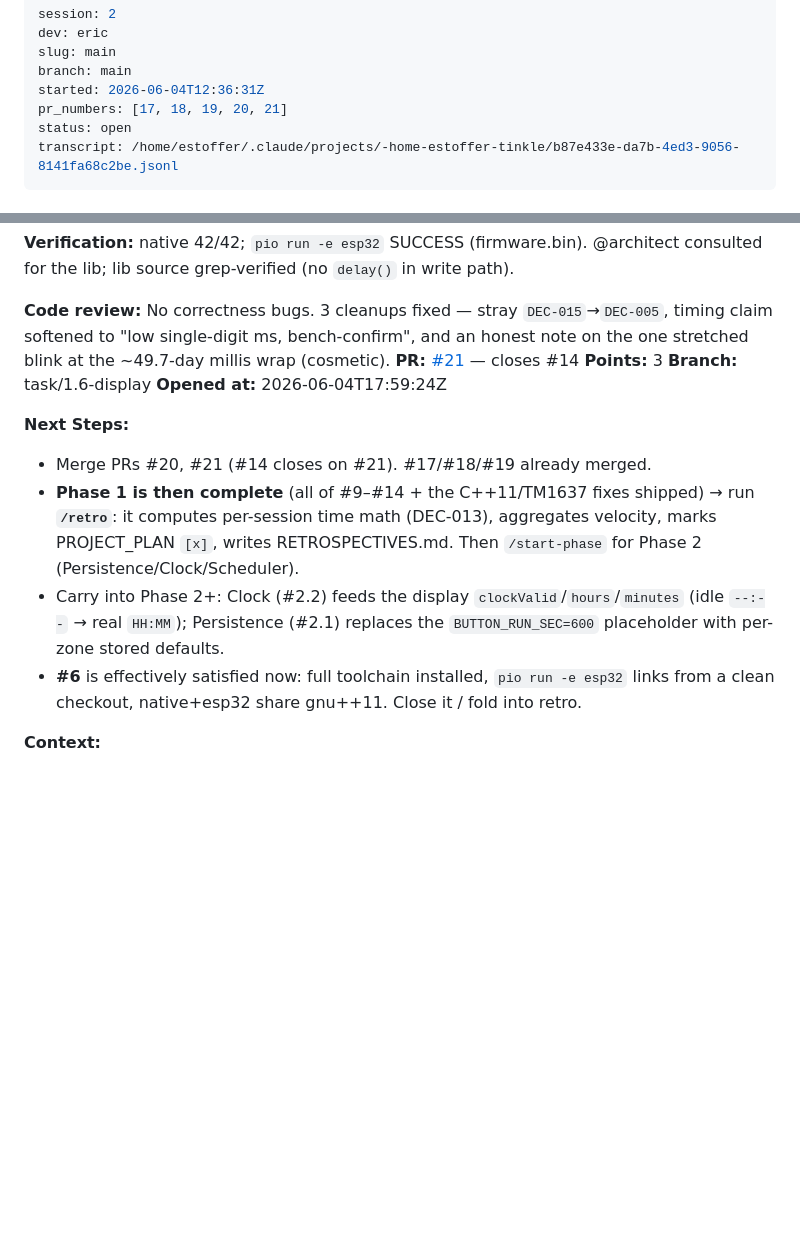
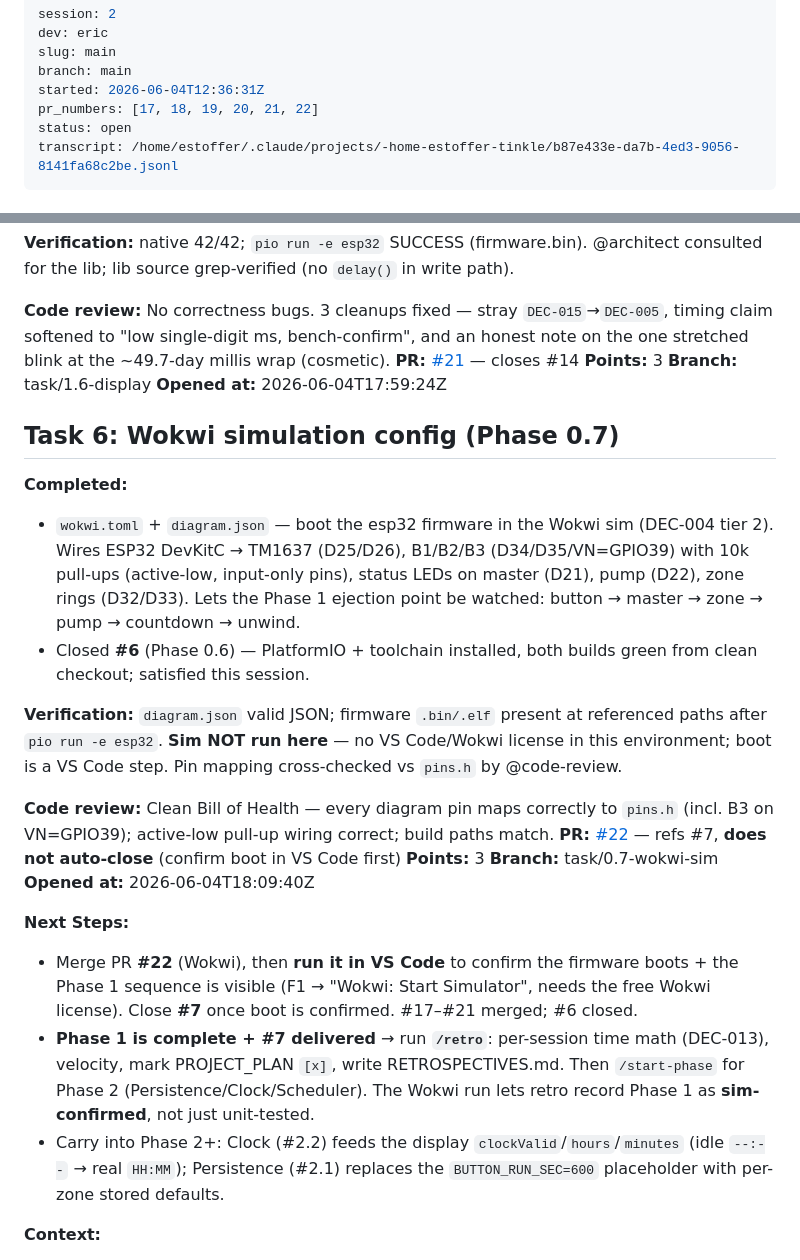
Before and after one commit to mobiustripper42/tinkle, a Markdown page: sessions/2026-06-04-0836-eric-main.md, 2 parts joined by grey strips. Drawn GitHub-style; blank space fills up the shorter version.

Commit message:
Session 2 — log Task 6 (PR #22, Wokwi) + close #6

```diff
--- a/sessions/2026-06-04-0836-eric-main.md
+++ b/sessions/2026-06-04-0836-eric-main.md
@@ -4,7 +4,7 @@ dev: eric
 slug: main
 branch: main
 started: 2026-06-04T12:36:31Z
-pr_numbers: [17, 18, 19, 20, 21]
+pr_numbers: [17, 18, 19, 20, 21, 22]
 status: open
 transcript: /home/estoffer/.claude/projects/-home-estoffer-tinkle/b87e433e-da7b-4ed3-9056-8141fa68c2be.jsonl
 ---
@@ -89,11 +89,24 @@ transcript: /home/estoffer/.claude/projects/-home-estoffer-tinkle/b87e433e-da7b-
 **Branch:** task/1.6-display
 **Opened at:** 2026-06-04T17:59:24Z
 
+## Task 6: Wokwi simulation config (Phase 0.7)
+
+**Completed:**
+- `wokwi.toml` + `diagram.json` — boot the esp32 firmware in the Wokwi sim (DEC-004 tier 2). Wires ESP32 DevKitC → TM1637 (D25/D26), B1/B2/B3 (D34/D35/VN=GPIO39) with 10k pull-ups (active-low, input-only pins), status LEDs on master (D21), pump (D22), zone rings (D32/D33). Lets the Phase 1 ejection point be watched: button → master → zone → pump → countdown → unwind.
+- Closed **#6** (Phase 0.6) — PlatformIO + toolchain installed, both builds green from clean checkout; satisfied this session.
+
+**Verification:** `diagram.json` valid JSON; firmware `.bin/.elf` present at referenced paths after `pio run -e esp32`. **Sim NOT run here** — no VS Code/Wokwi license in this environment; boot is a VS Code step. Pin mapping cross-checked vs `pins.h` by @code-review.
+
+**Code review:** Clean Bill of Health — every diagram pin maps correctly to `pins.h` (incl. B3 on VN=GPIO39); active-low pull-up wiring correct; build paths match.
+**PR:** [#22](https://github.com/mobiustripper42/tinkle/pull/22) — refs #7, **does not auto-close** (confirm boot in VS Code first)
+**Points:** 3
+**Branch:** task/0.7-wokwi-sim
+**Opened at:** 2026-06-04T18:09:40Z
+
 **Next Steps:**
-- Merge PRs #20, #21 (#14 closes on #21). #17/#18/#19 already merged.
-- **Phase 1 is then complete** (all of #9–#14 + the C++11/TM1637 fixes shipped) → run **`/retro`**: it computes per-session time math (DEC-013), aggregates velocity, marks PROJECT_PLAN `[x]`, writes RETROSPECTIVES.md. Then `/start-phase` for Phase 2 (Persistence/Clock/Scheduler).
+- Merge PR **#22** (Wokwi), then **run it in VS Code** to confirm the firmware boots + the Phase 1 sequence is visible (F1 → "Wokwi: Start Simulator", needs the free Wokwi license). Close **#7** once boot is confirmed. #17–#21 merged; #6 closed.
+- **Phase 1 is complete + #7 delivered** → run **`/retro`**: per-session time math (DEC-013), velocity, mark PROJECT_PLAN `[x]`, write RETROSPECTIVES.md. Then `/start-phase` for Phase 2 (Persistence/Clock/Scheduler). The Wokwi run lets retro record Phase 1 as **sim-confirmed**, not just unit-tested.
 - Carry into Phase 2+: Clock (#2.2) feeds the display `clockValid`/`hours`/`minutes` (idle `--:--` → real `HH:MM`); Persistence (#2.1) replaces the `BUTTON_RUN_SEC=600` placeholder with per-zone stored defaults.
-- **#6** is effectively satisfied now: full toolchain installed, `pio run -e esp32` links from a clean checkout, native+esp32 share gnu++11. Close it / fold into retro.
 
 **Context:**
 - **The toolchain download is flaky** — PlatformIO's CDN threw 504 / IncompleteRead mid-download; a Ctrl-C + re-run resumed from cache and completed. xtensa toolchain + arduino framework are the big pulls.
```
